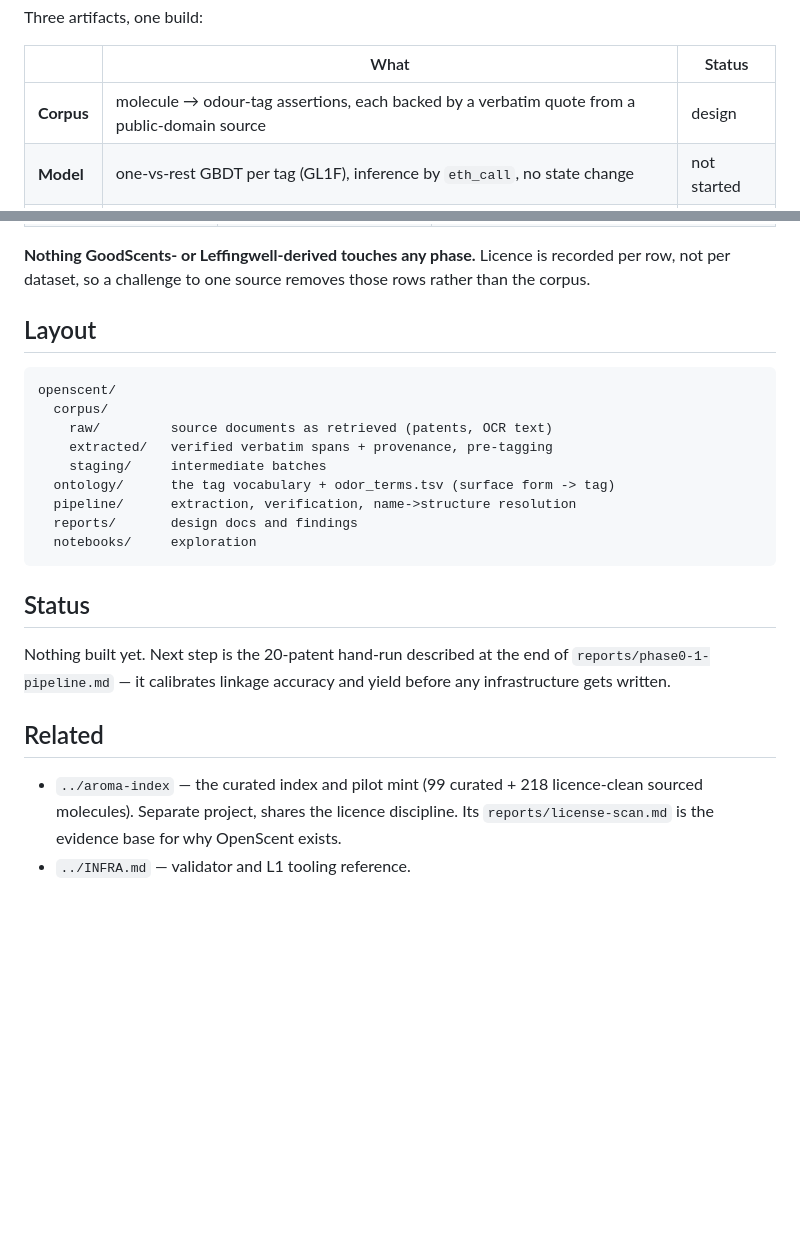
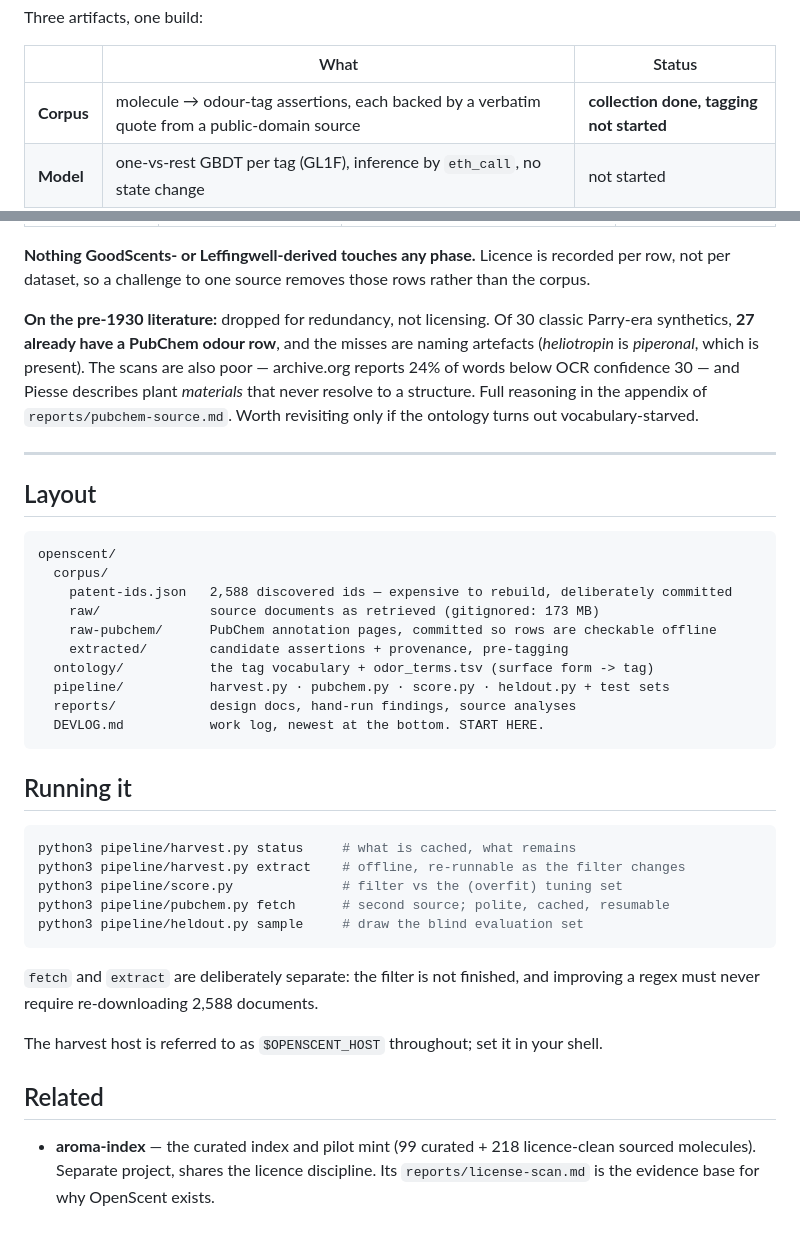
Before and after one commit to VanPez/openscent, a Markdown page: README.md, 2 parts joined by grey strips. Rendered like a GitHub page; blank space fills up the shorter version.

````diff
--- a/README.md
+++ b/README.md
@@ -14,7 +14,7 @@ Three artifacts, one build:
 
 | | What | Status |
 |---|---|---|
-| **Corpus** | molecule → odour-tag assertions, each backed by a verbatim quote from a public-domain source | design |
+| **Corpus** | molecule → odour-tag assertions, each backed by a verbatim quote from a public-domain source | **collection done, tagging not started** |
 | **Model** | one-vs-rest GBDT per tag (GL1F), inference by `eth_call`, no state change | not started |
 | **Paper** | first permissively-licensed odour corpus; verifiable SMILES→prediction path | not started |
 
@@ -51,30 +93,47 @@ See `reports/phase0-1-pipeline.md` for the full design, the provenance schema, a
 
 **Nothing GoodScents- or Leffingwell-derived touches any phase.** Licence is recorded per row, not per
 dataset, so a challenge to one source removes those rows rather than the corpus.
+
+**On the pre-1930 literature:** dropped for redundancy, not licensing. Of 30 classic Parry-era synthetics,
+**27 already have a PubChem odour row**, and the misses are naming artefacts (*heliotropin* is *piperonal*,
+which is present). The scans are also poor — archive.org reports 24% of words below OCR confidence 30 —
+and Piesse describes plant *materials* that never resolve to a structure. Full reasoning in the appendix of
+`reports/pubchem-source.md`. Worth revisiting only if the ontology turns out vocabulary-starved.
+
+---
 
 ## Layout
 
 ```
 openscent/
   corpus/
-    raw/         source documents as retrieved (patents, OCR text)
-    extracted/   verified verbatim spans + provenance, pre-tagging
-    staging/     intermediate batches
-  ontology/      the tag vocabulary + odor_terms.tsv (surface form -> tag)
-  pipeline/      extraction, verification, name->structure resolution
-  reports/       design docs and findings
-  notebooks/     exploration
+    patent-ids.json   2,588 discovered ids — expensive to rebuild, deliberately committed
+    raw/              source documents as retrieved (gitignored: 173 MB)
+    raw-pubchem/      PubChem annotation pages, committed so rows are checkable offline
+    extracted/        candidate assertions + provenance, pre-tagging
+  ontology/           the tag vocabulary + odor_terms.tsv (surface form -> tag)
+  pipeline/           harvest.py · pubchem.py · score.py · heldout.py + test sets
+  reports/            design docs, hand-run findings, source analyses
+  DEVLOG.md           work log, newest at the bottom. START HERE.
 ```
 
-## Status
+## Running it
 
-Nothing built yet. Next step is the 20-patent hand-run described at the end of
-`reports/phase0-1-pipeline.md` — it calibrates linkage accuracy and yield before any infrastructure gets
-written.
+```bash
+python3 pipeline/harvest.py status     # what is cached, what remains
+python3 pipeline/harvest.py extract    # offline, re-runnable as the filter changes
+python3 pipeline/score.py              # filter vs the (overfit) tuning set
+python3 pipeline/pubchem.py fetch      # second source; polite, cached, resumable
+python3 pipeline/heldout.py sample     # draw the blind evaluation set
+```
+
+`fetch` and `extract` are deliberately separate: the filter is not finished, and improving a regex must
+never require re-downloading 2,588 documents.
+
+The harvest host is referred to as `$OPENSCENT_HOST` throughout; set it in your shell.
 
 ## Related
 
-- `../aroma-index` — the curated index and pilot mint (99 curated + 218 licence-clean sourced molecules).
+- **aroma-index** — the curated index and pilot mint (99 curated + 218 licence-clean sourced molecules).
   Separate project, shares the licence discipline. Its `reports/license-scan.md` is the evidence base for
   why OpenScent exists.
-- `../INFRA.md` — validator and L1 tooling reference.
````
Also changed, not shown: other parts of README.md (+50 -8 lines).
